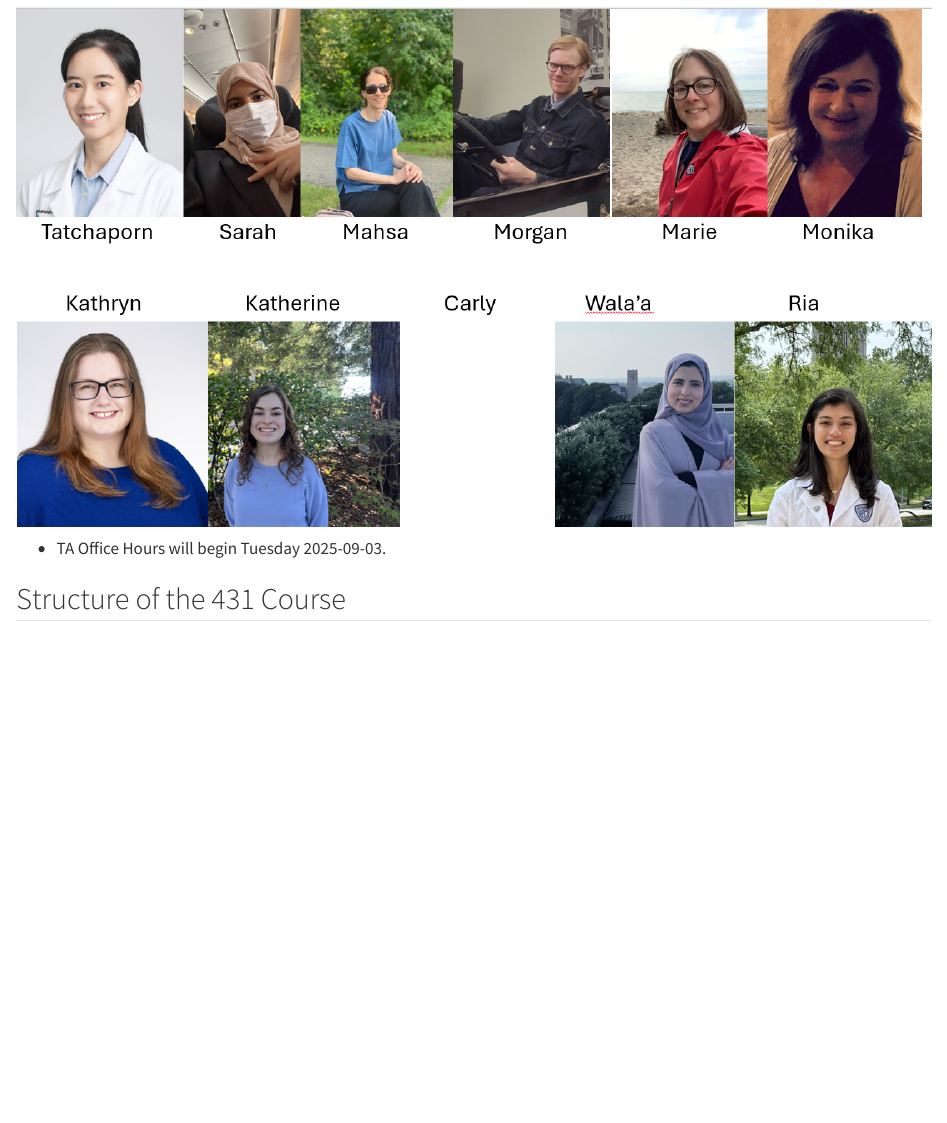
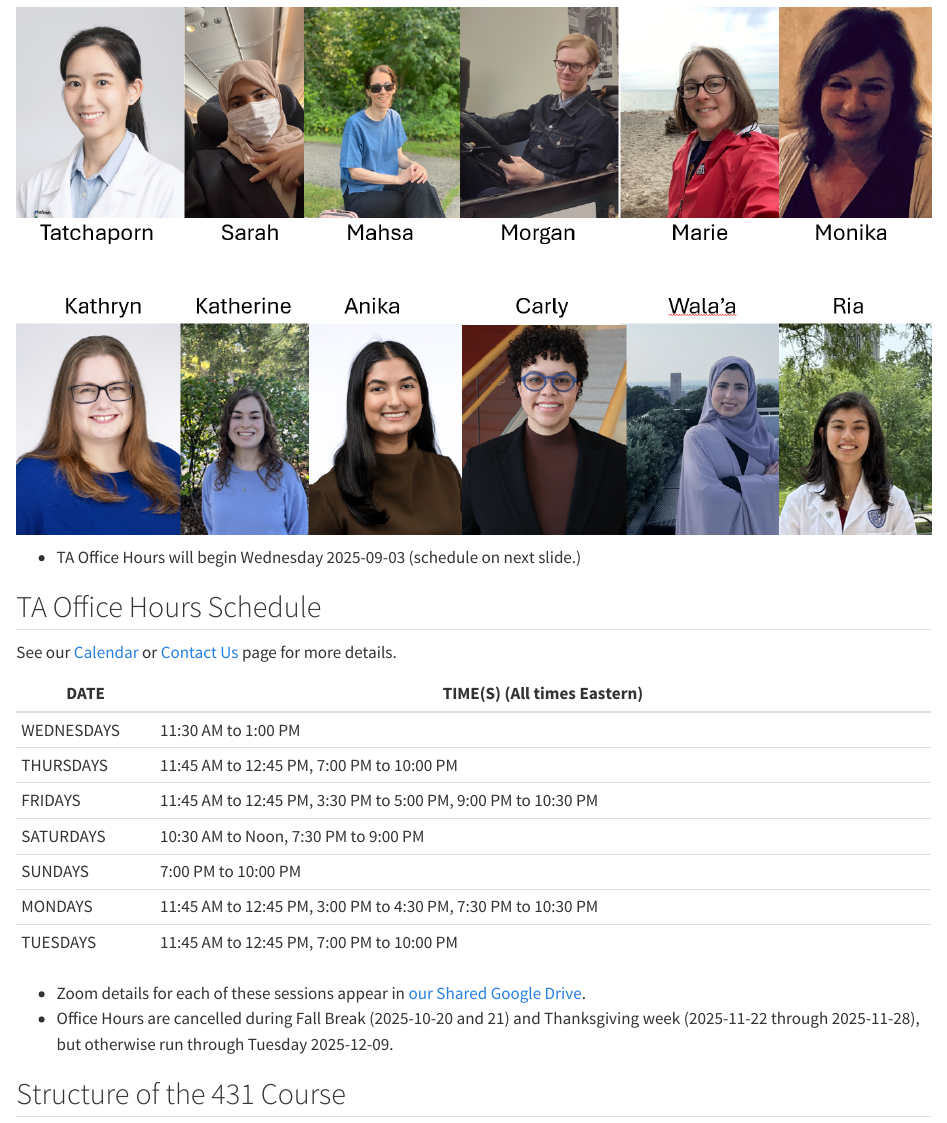
Before and after one commit to THOMASELOVE/431-slides-2025, a Quarto document (class01w.qmd): the page in a window 1100 px wide, from 1480 px down. Rendered offline with R 4.5, knitr and Pandoc in place of Quarto, with nearby package versions; drawn as R Markdown's standard HTML page in place of the format the file asks for; code that draws random numbers runs with fixed seeds of ours.

Commit message:
Slides for Class 1 with 12 TAs

```diff
--- a/class01w.qmd
+++ b/class01w.qmd
@@ -68,7 +68,24 @@ Our web site: <https://thomaselove.github.io/431-2025/>
 
 ![](c01/images/TAs-2025.png)
 
-- TA Office Hours will begin Tuesday 2025-09-03.
+- TA Office Hours will begin Wednesday 2025-09-03 (schedule on next slide.)
+
+## TA Office Hours Schedule {.smaller}
+
+See our [Calendar](https://thomaselove.github.io/431-2025/calendar.html) or [Contact Us](https://thomaselove.github.io/431-2025/contact.html) page for more details.
+
+DATE	| TIME(S) (All times Eastern)
+---------- | -------------------------------------------------------
+WEDNESDAYS | 11:30 AM to 1:00 PM
+THURSDAYS | 11:45 AM to 12:45 PM, 7:00 PM to 10:00 PM
+FRIDAYS | 11:45 AM to 12:45 PM, 3:30 PM to 5:00 PM, 9:00 PM to 10:30 PM
+SATURDAYS | 10:30 AM to Noon, 7:30 PM to 9:00 PM
+SUNDAYS | 7:00 PM to 10:00 PM
+MONDAYS | 11:45 AM to 12:45 PM, 3:00 PM to 4:30 PM, 7:30 PM to 10:30 PM
+TUESDAYS | 11:45 AM to 12:45 PM, 7:00 PM to 10:00 PM
+
+- Zoom details for each of these sessions appear in [our Shared Google Drive](https://thomaselove.github.io/431-2025/google.html).
+- Office Hours are cancelled during Fall Break (2025-10-20 and 21) and Thanksgiving week (2025-11-22 through 2025-11-28), but otherwise run through Tuesday 2025-12-09.
 
 ## Structure of the 431 Course
 
```
Also changed, not shown: class01.qmd (+18 -1 lines), c01/images/TAs-2025.png, class01w.qmd (2 more changed lines).
